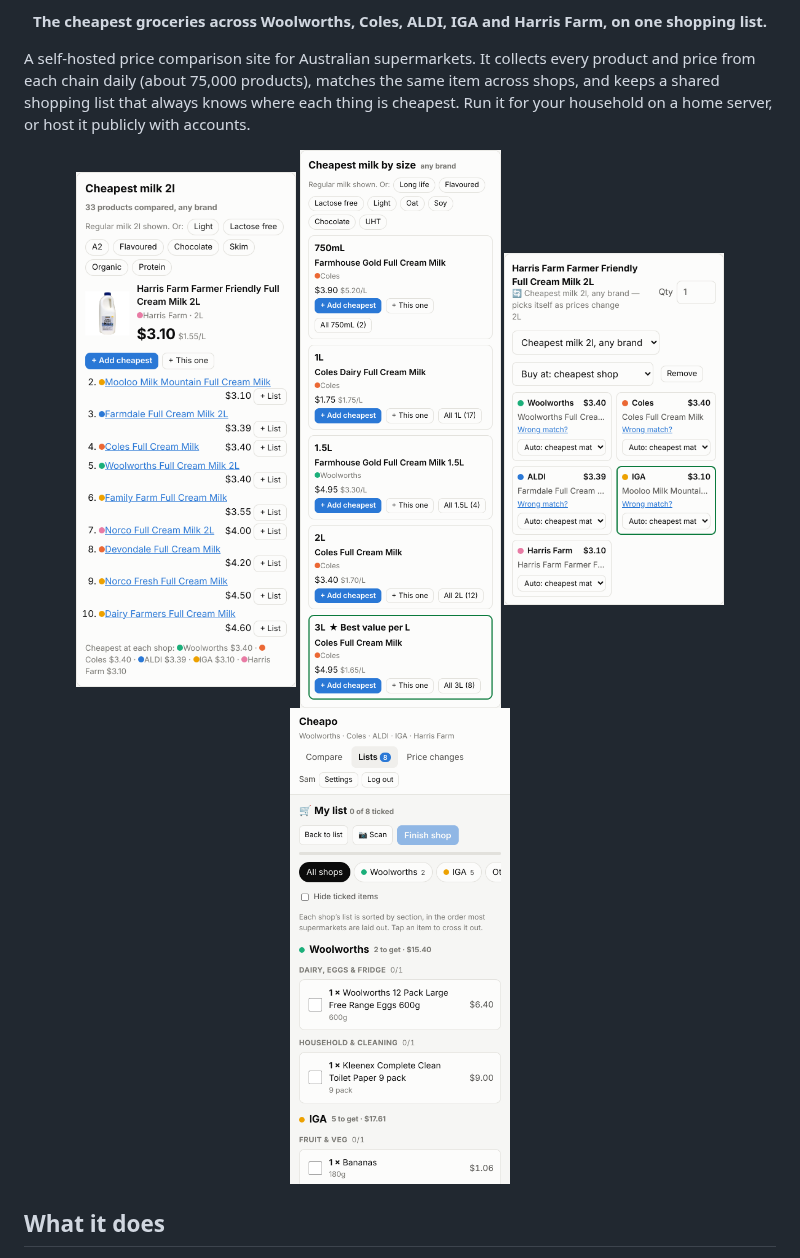
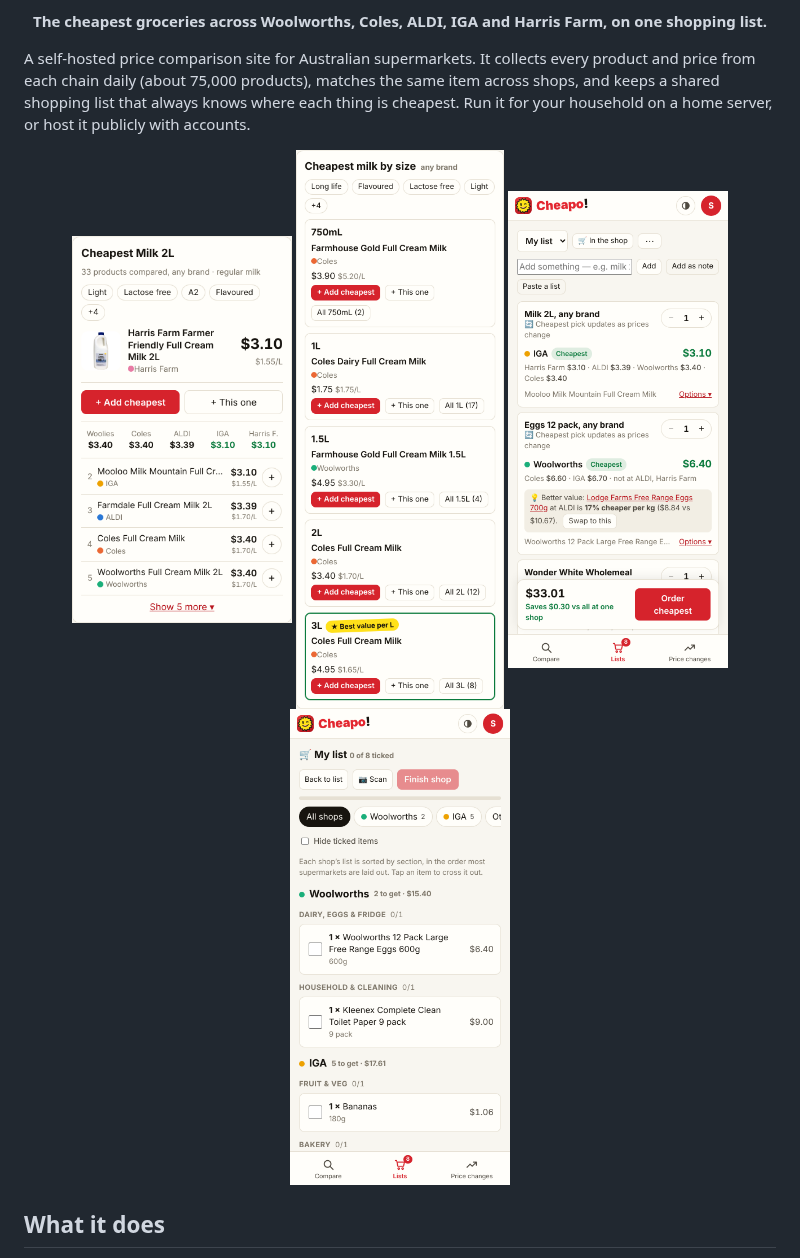
Before and after one commit to TymonDomanko/Cheapo, a Markdown page: README.md, the part around the change. GitHub-like rendering; pictures changed too: docs/screenshots/compare-cheapest.png, docs/screenshots/compare-sizes.png, docs/screenshots/in-the-shop.png.

Commit message:
README: screenshots of the new design
Co-Authored-By: Claude Opus 5.5 <noreply@anthropic.com>
Claude-Session: https://claude.ai/code/session_01UzRKoQGUgT1JqAZM5g567d

```diff
--- a/README.md
+++ b/README.md
@@ -9,7 +9,7 @@ A self-hosted price comparison site for Australian supermarkets. It collects eve
 <p align="center">
   <img src="docs/screenshots/compare-cheapest.png" width="220" alt="Searching 'milk 2l': the cheapest 2L milk of any brand, then the next cheapest and the cheapest at each shop">
   <img src="docs/screenshots/compare-sizes.png" width="220" alt="Searching 'milk': each common size with its cheapest, and the best value per litre highlighted">
-  <img src="docs/screenshots/list-item.png" width="220" alt="A list item that picks the cheapest 2L milk at each shop as prices change">
+  <img src="docs/screenshots/list.png" width="220" alt="A list: each item with the shop to buy it at, other shops' prices, and the total">
   <img src="docs/screenshots/in-the-shop.png" width="220" alt="In the shop: a checklist per shop, sorted by section">
 </p>
 
```
